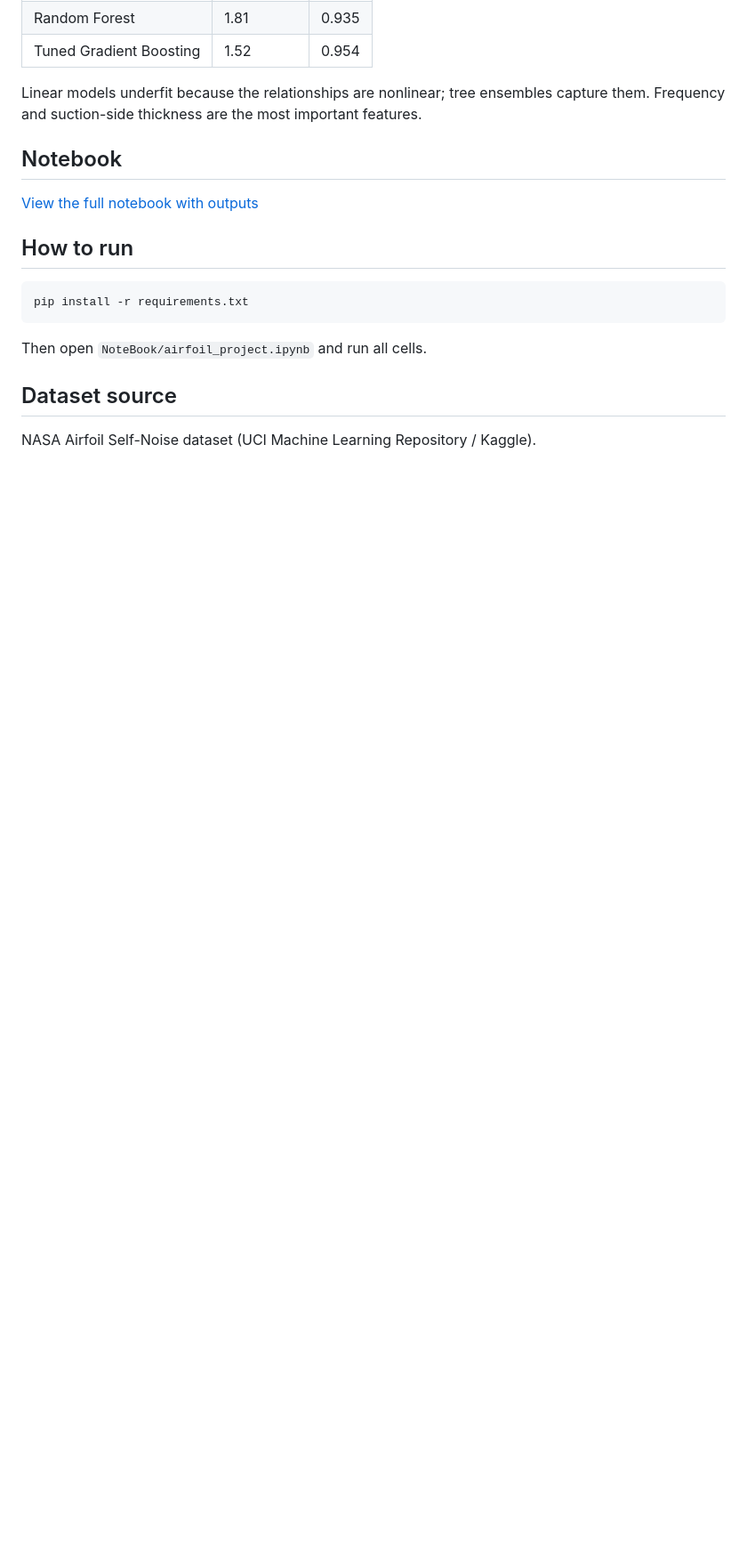
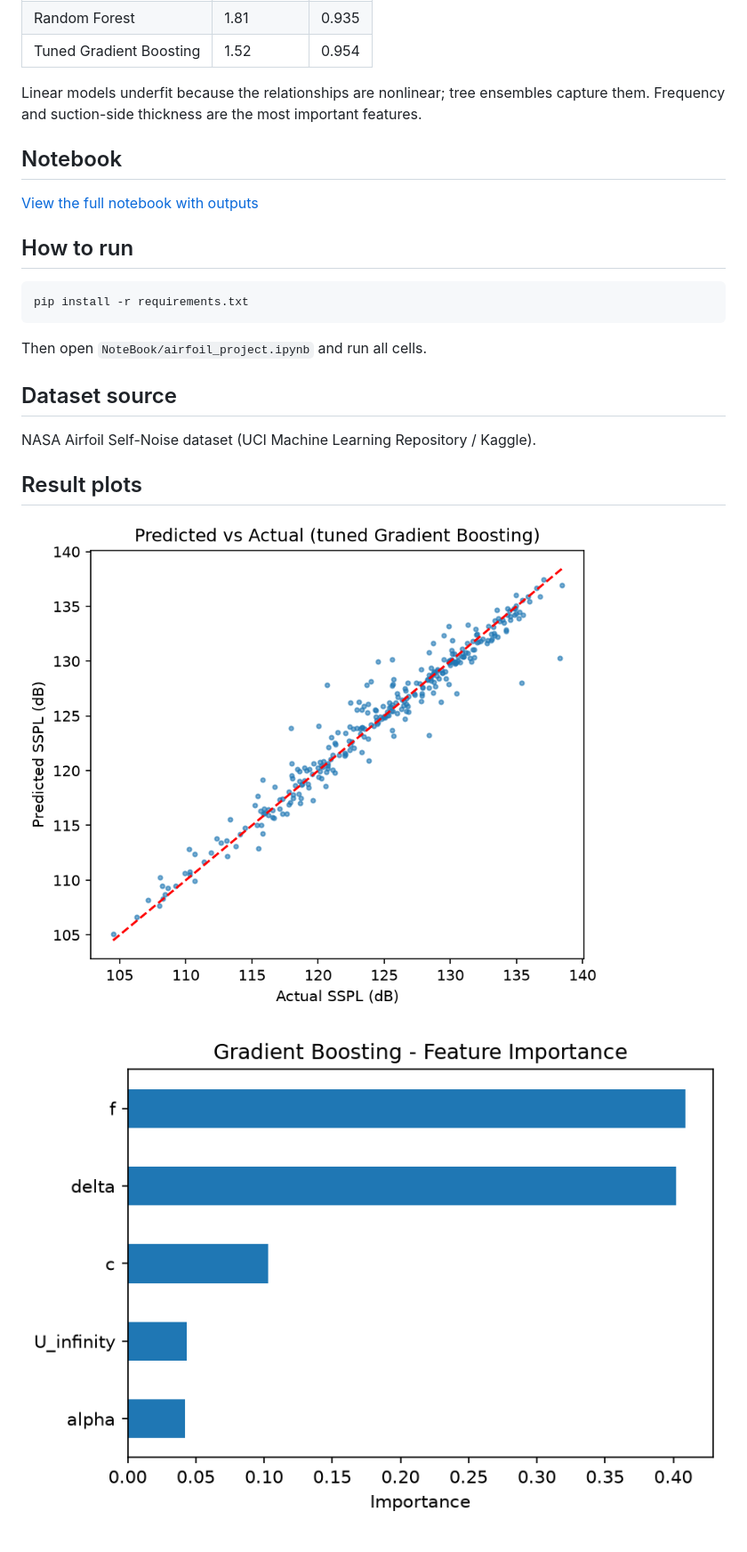
Before and after one commit to ASHWINSR4/airfoil-noise-prediction, a Markdown page: README.md, the part around the change. Shown at 89% size. Rendered like a GitHub page; pictures changed too: images/feature_importance.png (added), images/predicted_vs_actual.png (added); blank space fills up the shorter version.

Commit message:
Add result plots to README and notebook outputs

```diff
--- a/README.md
+++ b/README.md
@@ -36,3 +36,8 @@ Then open `NoteBook/airfoil_project.ipynb` and run all cells.
 
 ## Dataset source
 NASA Airfoil Self-Noise dataset (UCI Machine Learning Repository / Kaggle).
+
+## Result plots
+![Predicted vs Actual](images/predicted_vs_actual.png)
+
+![Feature importance](images/feature_importance.png)
```
Also changed, not shown: 1 other file.
